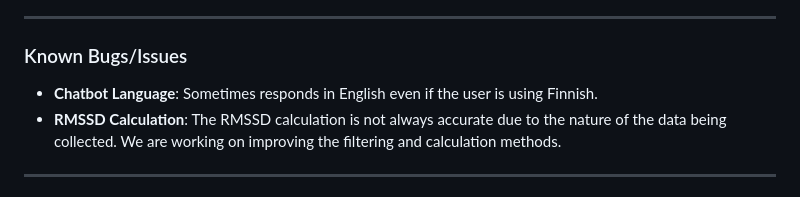
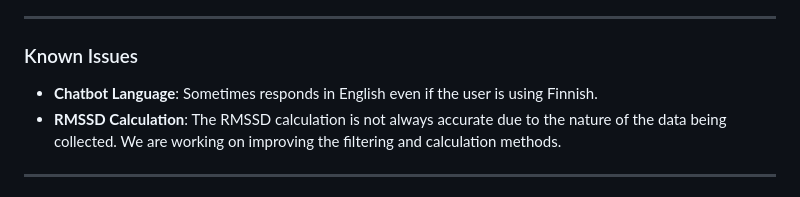
Before and after one commit to oliverhazley/MindMend, a Markdown page: frontend/README.md, the part around the change printed below. GitHub-like rendering.

```diff
--- a/frontend/README.md
+++ b/frontend/README.md
@@ -320,7 +320,7 @@ This helps keep the database clean and the analysis meaningful.
 
 ---
 
-### Known Bugs/Issues
+### Known Issues
 
 - **Chatbot Language**: Sometimes responds in English even if the user is using Finnish.
 - **RMSSD Calculation**: The RMSSD calculation is not always accurate due to the nature of the data being collected. We are working on improving the filtering and calculation methods.
```
Also changed, not shown: other parts of frontend/README.md (+1 -1 lines).
